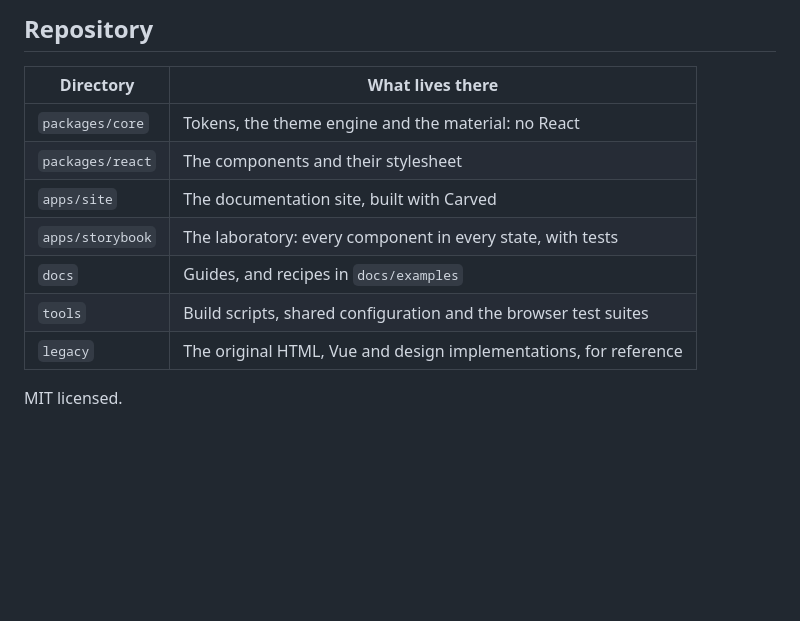
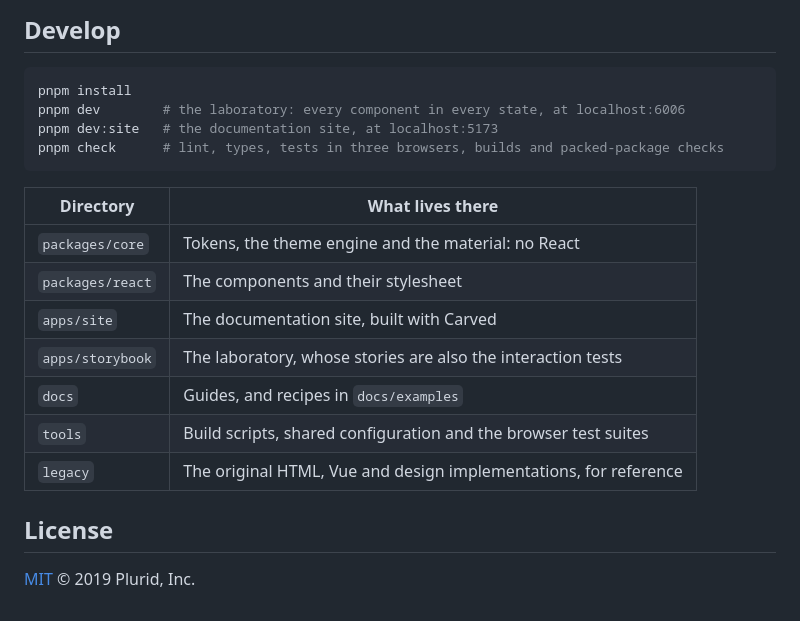
Before and after one commit to plurid/carved-ui, a Markdown page: README.md, the part around one of its changes. Drawn GitHub-style; blank space fills up the shorter version.

````diff
--- a/README.md
+++ b/README.md
@@ -50,14 +126,23 @@ Pick one of seven materials (`night`, `dusk`, `dawn`, `light`, `ponton`, `jaune`
 
-## Repository
+## Develop
+
+```sh
+pnpm install
+pnpm dev        # the laboratory: every component in every state, at localhost:6006
+pnpm dev:site   # the documentation site, at localhost:5173
+pnpm check      # lint, types, tests in three browsers, builds and packed-package checks
+```
 
 | Directory        | What lives there                                                 |
 | ---------------- | ---------------------------------------------------------------- |
 | `packages/core`  | Tokens, the theme engine and the material: no React              |
 | `packages/react` | The components and their stylesheet                              |
 | `apps/site`      | The documentation site, built with Carved                        |
-| `apps/storybook` | The laboratory: every component in every state, with tests       |
+| `apps/storybook` | The laboratory, whose stories are also the interaction tests     |
 | `docs`           | Guides, and recipes in `docs/examples`                           |
 | `tools`          | Build scripts, shared configuration and the browser test suites  |
 | `legacy`         | The original HTML, Vue and design implementations, for reference |
 
-MIT licensed.
+## License
+
+[MIT](LICENSE) © 2019 Plurid, Inc.
````
Also changed, not shown: other parts of README.md (+98 -22 lines), docs/assets/carved-light.png (added), docs/assets/materials.png (added), 1 other file.
